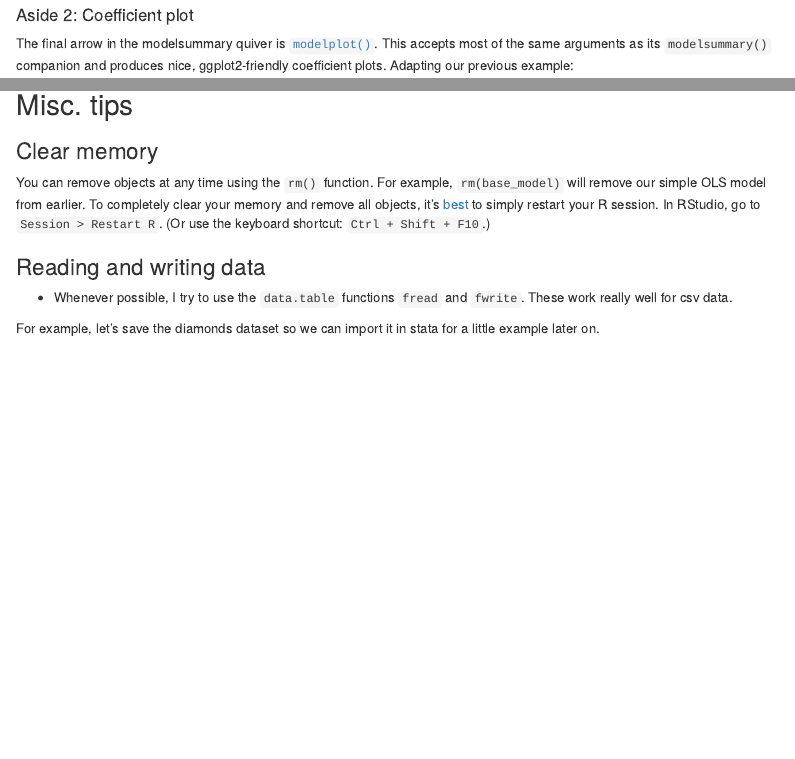
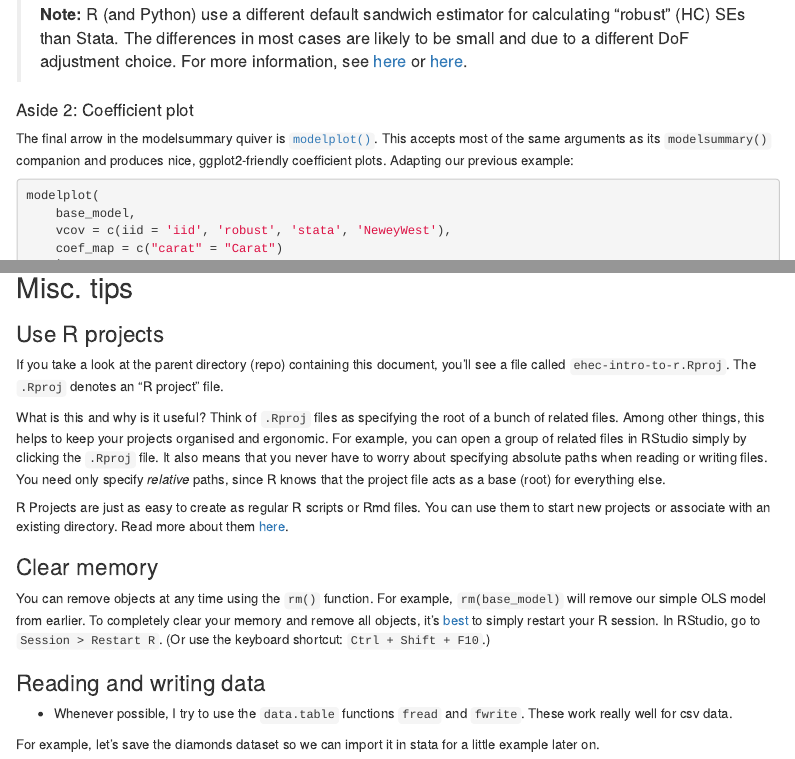
Before and after one commit to hollina/ehec-intro-to-r, an R Markdown document (notes/introduction-notes.Rmd): the page in a window 1100 px wide, from 13090 px down before the commit and from 13100 px down after it, and a second part further down, joined at a grey line. Rendered offline with R 4.5, knitr and Pandoc, with nearby package versions; some code elsewhere in the file could not run offline; menus at the side of the page are left out.

Commit message:
Minor updates

````diff
--- a/notes/introduction-notes.Rmd
+++ b/notes/introduction-notes.Rmd
@@ -12,7 +12,7 @@ output:
         code_download: true
 ---
 ```{r setup, include=FALSE}
-knitr::opts_chunk$set(echo = TRUE, cache = TRUE, dpi=300)
+knitr::opts_chunk$set(echo = TRUE, cache = TRUE, dpi=300, warning = FALSE)
 ```
 
 ## Prologue: R Markdown
@@ -358,6 +358,8 @@ modelsummary(
   )
 ```
 
+> **Note:** R (and Python) use a different default sandwich estimator for calculating "robust" (HC) SEs than Stata. The differences in most cases are likely to be small and due to a different DoF adjustment choice. For more information, see [here](https://declaredesign.org/r/estimatr/articles/stata-wls-hat.html) or  [here](https://lrberge.github.io/fixest/articles/standard_errors.html link).
+
 #### Aside 2: Coefficient plot
 
 The final arrow in the modelsummary quiver is [`modelplot()`](https://vincentarelbundock.github.io/modelsummary/articles/modelplot.html). This accepts most of the same arguments as its `modelsummary()` companion and produces nice, ggplot2-friendly coefficient plots. Adapting our previous example:
@@ -531,6 +530,15 @@ shell /usr/local/bin/R --vanilla <test.R
 ```
 
 ## Misc. tips
+
+
+### Use R projects
+
+If you take a look at the parent directory (repo) containing this document, you'll see a file called `ehec-intro-to-r.Rproj`. The `.Rproj` denotes an "R project" file.
+
+What is this and why is it useful? Think of `.Rproj` files as specifying the root of a bunch of related files. Among other things, this helps to keep your projects organised and ergonomic. For example, you can open a group of related files in RStudio simply by clicking the `.Rproj` file. It also means that you never have to worry about specifying absolute paths when reading or writing files. You need only specify _relative_ paths, since R knows that the project file acts as a base (root) for everything else.
+
+R Projects are just as easy to create as regular R scripts or Rmd files. You can use them to start new projects or associate with an existing directory. Read more about them [here](https://support.rstudio.com/hc/en-us/articles/200526207-Using-RStudio-Projects).
 
 ### Clear memory
 
````
Also changed, not shown: notes/introduction-notes.Rmd (5 more changed lines).
